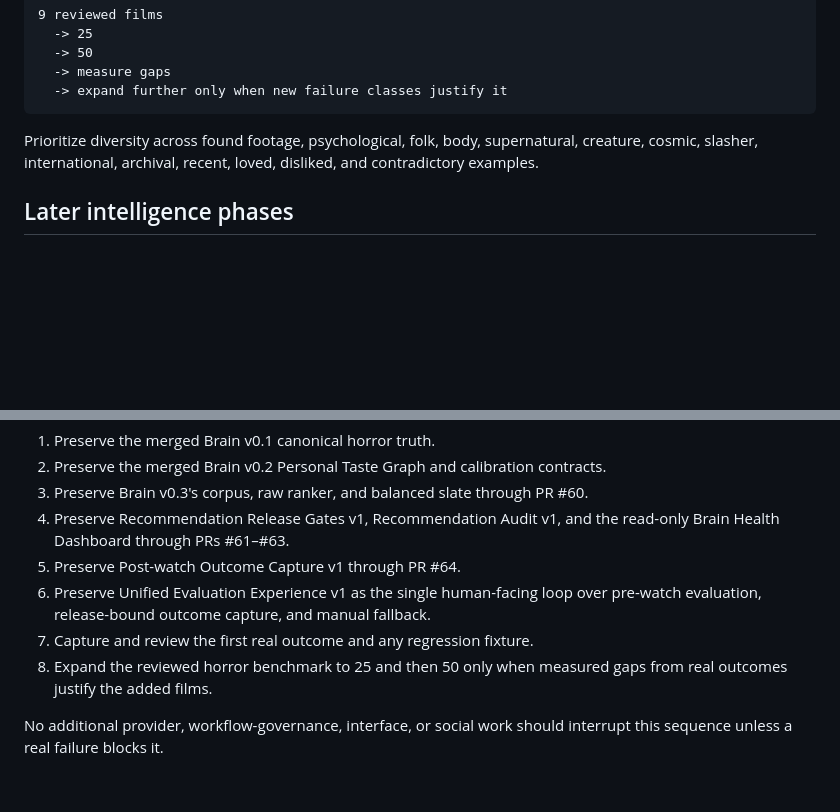
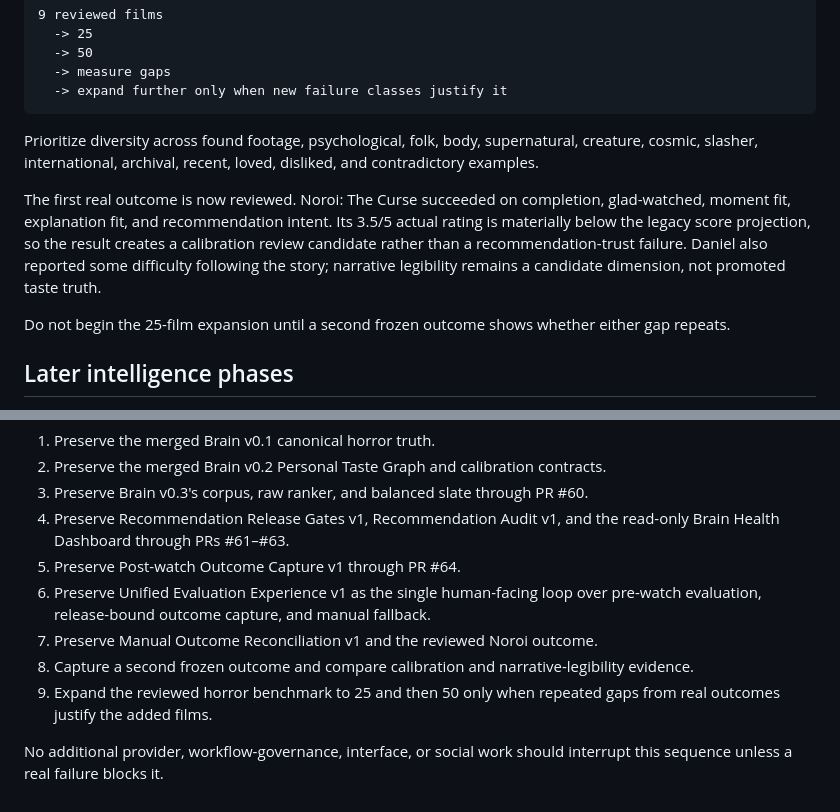
Before and after one commit to brutisthebrut-debug/cinema-brain, a Markdown page: docs/ROADMAP_STATUS.md, 2 parts joined by grey strips. Rendered like a GitHub page; blank space fills up the shorter version.

Commit message:
Update docs/ROADMAP_STATUS.md for manual outcome reconciliation v1

```diff
--- a/docs/ROADMAP_STATUS.md
+++ b/docs/ROADMAP_STATUS.md
@@ -182,6 +182,16 @@ Expand deliberately rather than opening multiple genre fronts:
 
 Prioritize diversity across found footage, psychological, folk, body, supernatural, creature, cosmic, slasher, international, archival, recent, loved, disliked, and contradictory examples.
 
+The first real outcome is now reviewed. Noroi: The Curse succeeded on
+completion, glad-watched, moment fit, explanation fit, and recommendation intent.
+Its 3.5/5 actual rating is materially below the legacy score projection, so the
+result creates a calibration review candidate rather than a recommendation-trust
+failure. Daniel also reported some difficulty following the story; narrative
+legibility remains a candidate dimension, not promoted taste truth.
+
+Do not begin the 25-film expansion until a second frozen outcome shows whether
+either gap repeats.
+
 ## Later intelligence phases
 
 - Taste drift and era snapshots
@@ -232,8 +242,9 @@ These ideas remain valid future options, but they do not belong in the active se
 5. Preserve Post-watch Outcome Capture v1 through PR #64.
 6. Preserve Unified Evaluation Experience v1 as the single human-facing loop over
    pre-watch evaluation, release-bound outcome capture, and manual fallback.
-7. Capture and review the first real outcome and any regression fixture.
-8. Expand the reviewed horror benchmark to 25 and then 50 only when measured gaps
+7. Preserve Manual Outcome Reconciliation v1 and the reviewed Noroi outcome.
+8. Capture a second frozen outcome and compare calibration and narrative-legibility evidence.
+9. Expand the reviewed horror benchmark to 25 and then 50 only when repeated gaps
    from real outcomes justify the added films.
 
 No additional provider, workflow-governance, interface, or social work should
```
